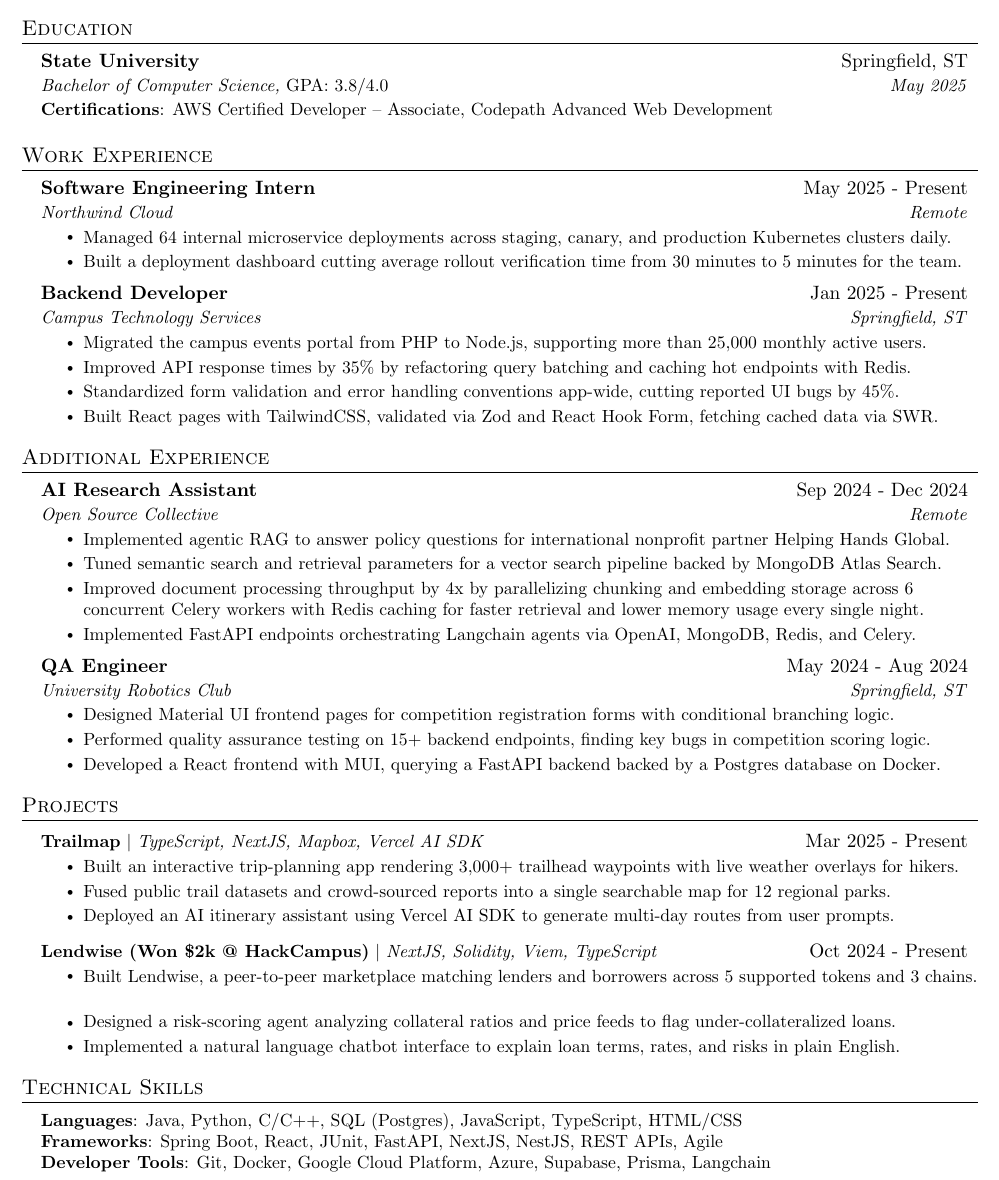
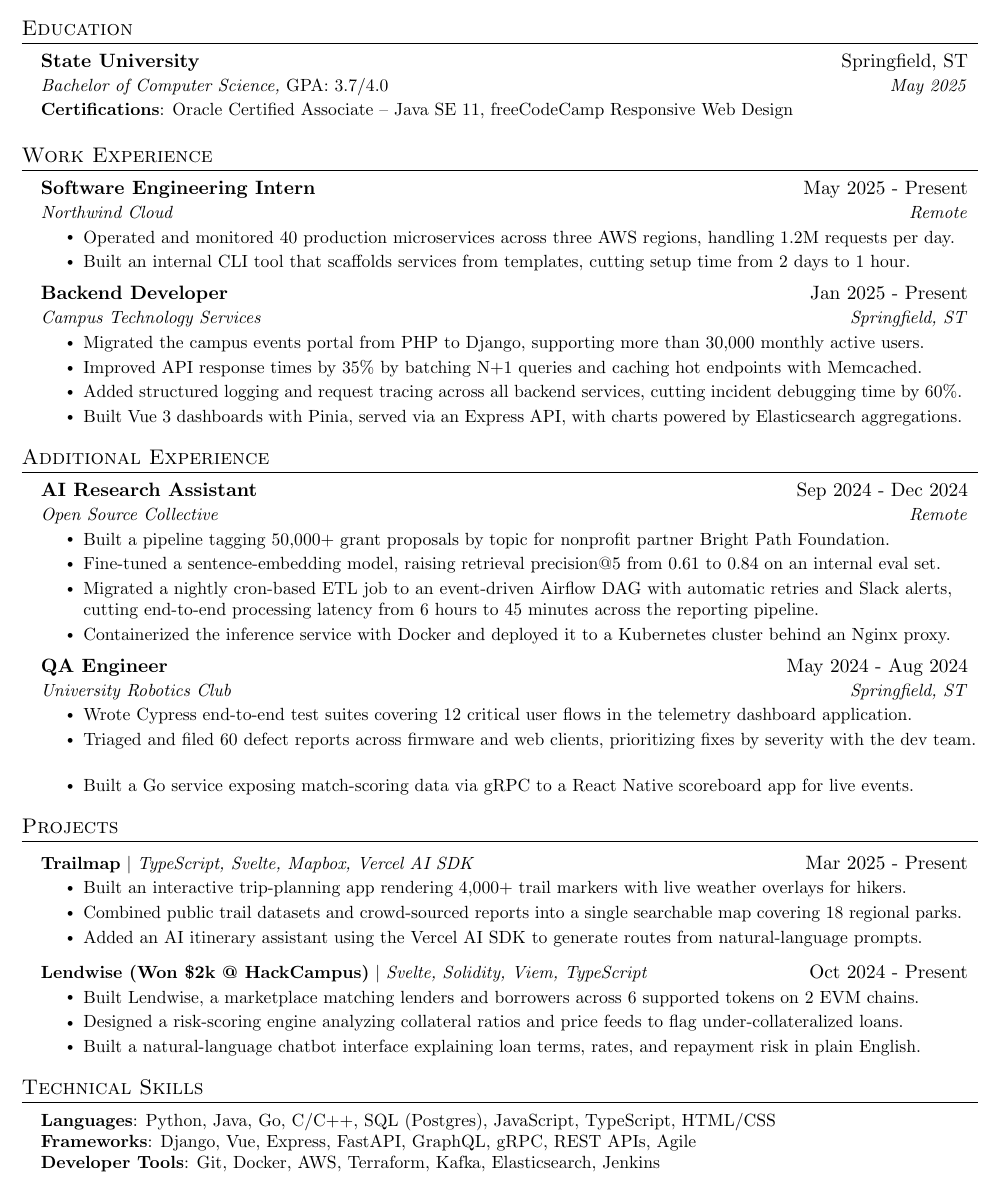
Before and after one commit to JuliusZhou124/resume-mcp-public, a LaTeX CV (resume.tex): part of the page, cut so that both start at the same text. Compiled offline with pdfLaTeX.

Commit message:
Vary example resume content to reduce overlap with real resume
Rewords bullets, education, skills, and project tech stacks throughout
the fictional Alex Morgan resume so wording/numbers/technologies no
longer closely mirror the real resume's documented history, while
keeping section order, role/project names, and line layout intact.
Updates the 5 test files that assert on specific bullet text.

Co-Authored-By: Claude Sonnet 4.6 <noreply@anthropic.com>

```diff
--- a/resume.tex
+++ b/resume.tex
@@ -119,10 +119,10 @@
   \resumeSubHeadingListStart
     \resumeSubheading
       {State University}{Springfield, ST}
-      {Bachelor of Computer Science, \textup{GPA: 3.8/4.0}}{May 2025}
+      {Bachelor of Computer Science, \textup{GPA: 3.7/4.0}}{May 2025}
 
         \small{\item{
-         \textbf{Certifications}{: AWS Certified Developer -- Associate, Codepath Advanced Web Development}}}
+         \textbf{Certifications}{: Oracle Certified Associate -- Java SE 11, freeCodeCamp Responsive Web Design}}}
 
   \resumeSubHeadingListEnd
 
@@ -135,17 +135,17 @@
       {Software Engineering Intern}{May 2025 - Present}
       {Northwind Cloud}{Remote}
       \resumeItemListStart
-        \resumeItem{Managed 64 internal microservice deployments across staging, canary, and production Kubernetes clusters daily.}
-        \resumeItem{Built a deployment dashboard cutting average rollout verification time from 30 minutes to 5 minutes for the team.}
+        \resumeItem{Operated and monitored 40 production microservices across three AWS regions, handling 1.2M requests per day.}
+        \resumeItem{Built an internal CLI tool that scaffolds services from templates, cutting setup time from 2 days to 1 hour.}
     \resumeItemListEnd
     \resumeSubheading
       {Backend Developer}{Jan 2025 - Present}
       {Campus Technology Services}{Springfield, ST}
     \resumeItemListStart
-        \resumeItem{Migrated the campus events portal from PHP to Node.js, supporting more than 25,000 monthly active users.}
-        \resumeItem{Improved API response times by 35\% by refactoring query batching and caching hot endpoints with Redis.}
-        \resumeItem{Standardized form validation and error handling conventions app-wide, cutting reported UI bugs by 45\%.}
-        \resumeItem{Built React pages with TailwindCSS, validated via Zod and React Hook Form, fetching cached data via SWR.}
+        \resumeItem{Migrated the campus events portal from PHP to Django, supporting more than 30,000 monthly active users.}
+        \resumeItem{Improved API response times by 35\% by batching N+1 queries and caching hot endpoints with Memcached.}
+        \resumeItem{Added structured logging and request tracing across all backend services, cutting incident debugging time by 60\%.}
+        \resumeItem{Built Vue 3 dashboards with Pinia, served via an Express API, with charts powered by Elasticsearch aggregations.}
     \resumeItemListEnd
 
   \resumeSubHeadingListEnd
@@ -157,19 +157,19 @@
       {AI Research Assistant}{Sep 2024 - Dec 2024}
       {Open Source Collective}{Remote}
       \resumeItemListStart
-        \resumeItem{Implemented agentic RAG to answer policy questions for international nonprofit partner Helping Hands Global.}
-        \resumeItem{Tuned semantic search and retrieval parameters for a vector search pipeline backed by MongoDB Atlas Search.}
-        \resumeItem{Improved document processing throughput by 4x by parallelizing chunking and embedding storage across 6 concurrent Celery workers with Redis caching for faster retrieval and lower memory usage every single night.}
-        \resumeItem{Implemented FastAPI endpoints orchestrating Langchain agents via OpenAI, MongoDB, Redis, and Celery.}
+        \resumeItem{Built a pipeline tagging 50,000+ grant proposals by topic for nonprofit partner Bright Path Foundation.}
+        \resumeItem{Fine-tuned a sentence-embedding model, raising retrieval precision@5 from 0.61 to 0.84 on an internal eval set.}
+        \resumeItem{Migrated a nightly cron-based ETL job to an event-driven Airflow DAG with automatic retries and Slack alerts, cutting end-to-end processing latency from 6 hours to 45 minutes across the reporting pipeline.}
+        \resumeItem{Containerized the inference service with Docker and deployed it to a Kubernetes cluster behind an Nginx proxy.}
     \resumeItemListEnd
 
     \resumeSubheading
       {QA Engineer}{May 2024 - Aug 2024}
       {University Robotics Club}{Springfield, ST}
       \resumeItemListStart
-        \resumeItem{Designed Material UI frontend pages for competition registration forms with conditional branching logic.}
-        \resumeItem{Performed quality assurance testing on 15+ backend endpoints, finding key bugs in competition scoring logic.}
-        \resumeItem{Developed a React frontend with MUI, querying a FastAPI backend backed by a Postgres database on Docker.}
+        \resumeItem{Wrote Cypress end-to-end test suites covering 12 critical user flows in the telemetry dashboard application.}
+        \resumeItem{Triaged and filed 60 defect reports across firmware and web clients, prioritizing fixes by severity with the dev team.}
+        \resumeItem{Built a Go service exposing match-scoring data via gRPC to a React Native scoreboard app for live events.}
       \resumeItemListEnd
 
 \resumeSubHeadingListEnd
@@ -179,19 +179,19 @@
     \resumeSubHeadingListStart
 
     \resumeProjectHeading
-      {\textbf{Trailmap} $|$ \emph{TypeScript, NextJS, Mapbox, Vercel AI SDK}}{Mar 2025 - Present}
+      {\textbf{Trailmap} $|$ \emph{TypeScript, Svelte, Mapbox, Vercel AI SDK}}{Mar 2025 - Present}
       \resumeItemListStart
-        \resumeItem{Built an interactive trip-planning app rendering 3,000+ trailhead waypoints with live weather overlays for hikers.}
-        \resumeItem{Fused public trail datasets and crowd-sourced reports into a single searchable map for 12 regional parks.}
-        \resumeItem{Deployed an AI itinerary assistant using Vercel AI SDK to generate multi-day routes from user prompts.}
+        \resumeItem{Built an interactive trip-planning app rendering 4,000+ trail markers with live weather overlays for hikers.}
+        \resumeItem{Combined public trail datasets and crowd-sourced reports into a single searchable map covering 18 regional parks.}
+        \resumeItem{Added an AI itinerary assistant using the Vercel AI SDK to generate routes from natural-language prompts.}
     \resumeItemListEnd
 
     \resumeProjectHeading
-      {\textbf{Lendwise (Won \$2k @ HackCampus)} $|$ \emph{NextJS, Solidity, Viem, TypeScript}}{Oct 2024 - Present}
+      {\textbf{Lendwise (Won \$2k @ HackCampus)} $|$ \emph{Svelte, Solidity, Viem, TypeScript}}{Oct 2024 - Present}
       \resumeItemListStart
-        \resumeItem{Built Lendwise, a peer-to-peer marketplace matching lenders and borrowers across 5 supported tokens and 3 chains.}
-        \resumeItem{Designed a risk-scoring agent analyzing collateral ratios and price feeds to flag under-collateralized loans.}
-        \resumeItem{Implemented a natural language chatbot interface to explain loan terms, rates, and risks in plain English.}
+        \resumeItem{Built Lendwise, a marketplace matching lenders and borrowers across 6 supported tokens on 2 EVM chains.}
+        \resumeItem{Designed a risk-scoring engine analyzing collateral ratios and price feeds to flag under-collateralized loans.}
+        \resumeItem{Built a natural-language chatbot interface explaining loan terms, rates, and repayment risk in plain English.}
       \resumeItemListEnd
 
     \resumeSubHeadingListEnd
@@ -200,9 +200,9 @@
 \section{Technical Skills}
  \begin{itemize}[leftmargin=0.15in, label={}]
     \small{\item{
-     \textbf{Languages}{: Java, Python, C/C++, SQL (Postgres), JavaScript, TypeScript, HTML/CSS} \\
-     \textbf{Frameworks}{: Spring Boot, React, JUnit, FastAPI, NextJS, NestJS, REST APIs, Agile } \\
-     \textbf{Developer Tools}{: Git, Docker, Google Cloud Platform, Azure, Supabase, Prisma, Langchain} \\
+     \textbf{Languages}{: Python, Java, Go, C/C++, SQL (Postgres), JavaScript, TypeScript, HTML/CSS} \\
+     \textbf{Frameworks}{: Django, Vue, Express, FastAPI, GraphQL, gRPC, REST APIs, Agile } \\
+     \textbf{Developer Tools}{: Git, Docker, AWS, Terraform, Kafka, Elasticsearch, Jenkins} \\
     }}
  \end{itemize}
 
```
Also changed, not shown: 4 other files.
